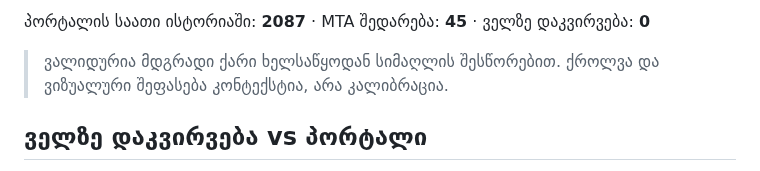
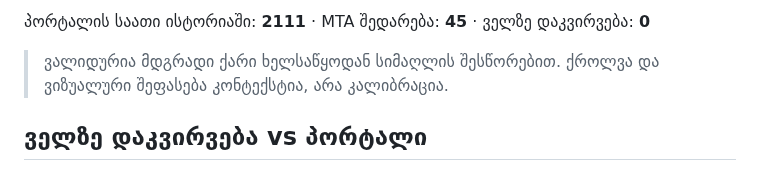
Before and after one commit to Georgeparker-GP/poti-forecast-portal, a Markdown page: comparison.md, the part around one of its changes. Rendered like a GitHub page.

```diff
--- a/comparison.md
+++ b/comparison.md
@@ -4,5 +4,5 @@
 
-პორტალის საათი ისტორიაში: **2087** · MTA შედარება: **45** · ველზე დაკვირვება: **0**
+პორტალის საათი ისტორიაში: **2111** · MTA შედარება: **45** · ველზე დაკვირვება: **0**
 
 > ვალიდურია მდგრადი ქარი ხელსაწყოდან სიმაღლის შესწორებით. ქროლვა და ვიზუალური შეფასება კონტექსტია, არა კალიბრაცია.
 
```
Also changed, not shown: other parts of comparison.md (+1 -1 lines).
